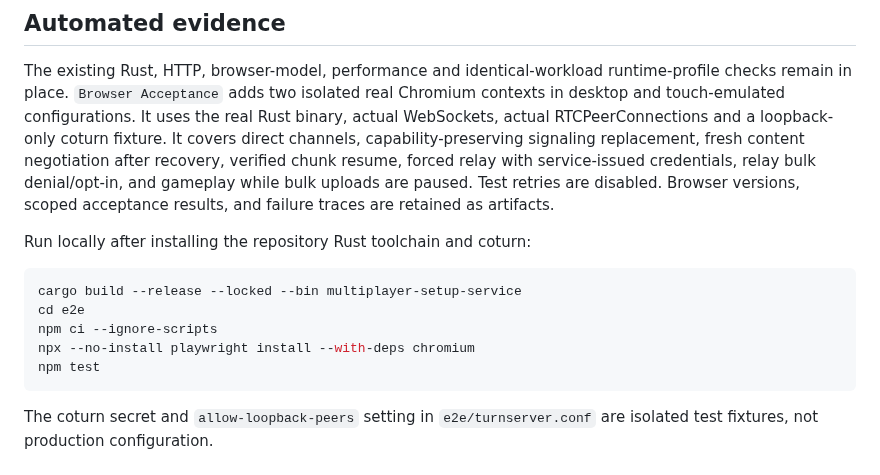
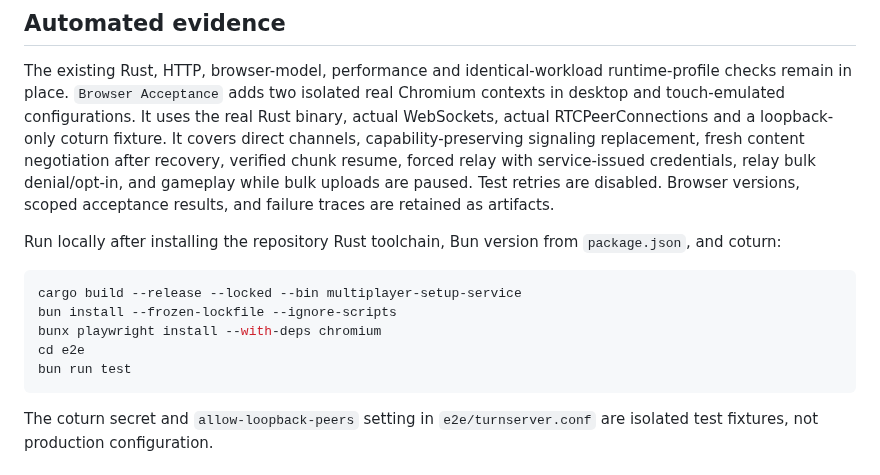
Before and after one commit to moritzbrantner/multiplayer-setup-service, a Markdown page: docs/final-hardening.md, the part around the change. Drawn GitHub-style.

Commit message:
Align browser acceptance docs with Bun

````diff
--- a/docs/final-hardening.md
+++ b/docs/final-hardening.md
@@ -32,14 +32,14 @@ TURN policy remains separate and defaults to denying positively identified relay
 
 The existing Rust, HTTP, browser-model, performance and identical-workload runtime-profile checks remain in place. `Browser Acceptance` adds two isolated real Chromium contexts in desktop and touch-emulated configurations. It uses the real Rust binary, actual WebSockets, actual RTCPeerConnections and a loopback-only coturn fixture. It covers direct channels, capability-preserving signaling replacement, fresh content negotiation after recovery, verified chunk resume, forced relay with service-issued credentials, relay bulk denial/opt-in, and gameplay while bulk uploads are paused. Test retries are disabled. Browser versions, scoped acceptance results, and failure traces are retained as artifacts.
 
-Run locally after installing the repository Rust toolchain and coturn:
+Run locally after installing the repository Rust toolchain, Bun version from `package.json`, and coturn:
 
 ```sh
 cargo build --release --locked --bin multiplayer-setup-service
+bun install --frozen-lockfile --ignore-scripts
+bunx playwright install --with-deps chromium
 cd e2e
-npm ci --ignore-scripts
-npx --no-install playwright install --with-deps chromium
-npm test
+bun run test
 ```
 
 The coturn secret and `allow-loopback-peers` setting in `e2e/turnserver.conf` are isolated test fixtures, not production configuration.
````
